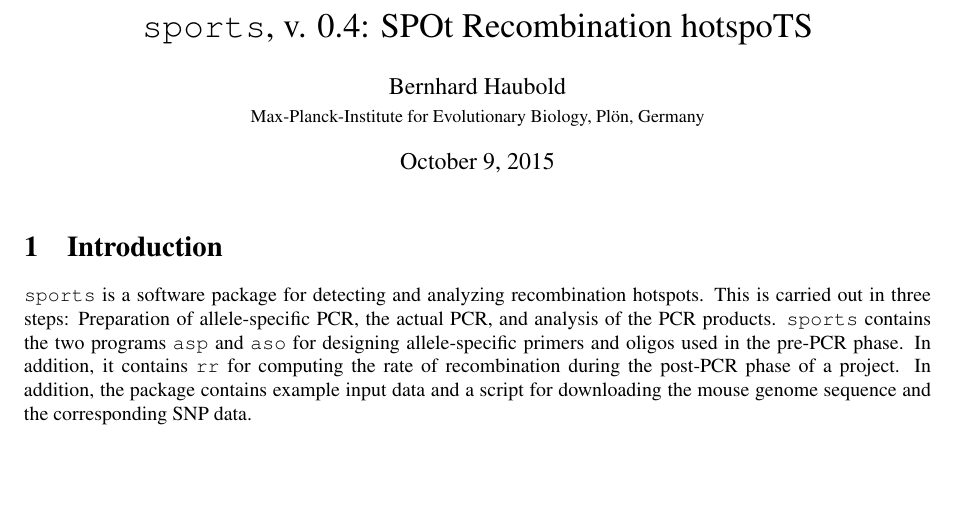
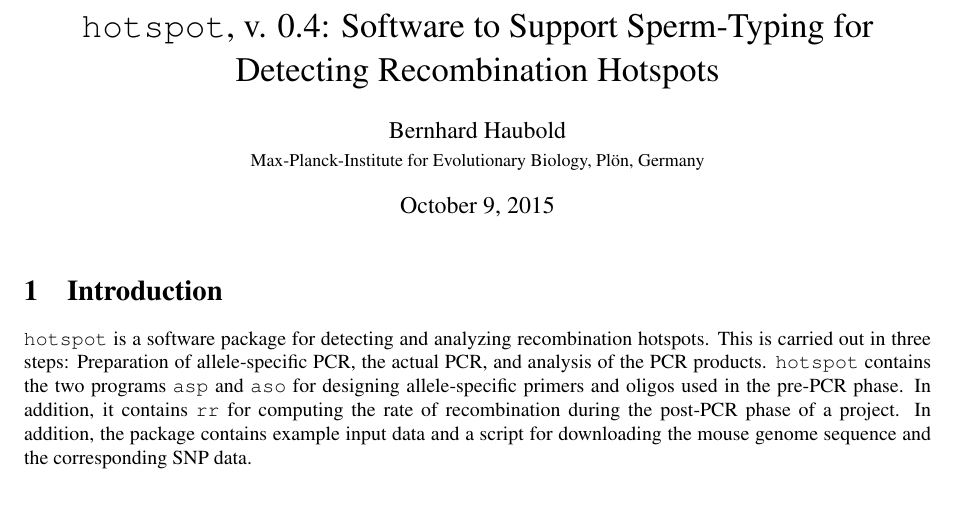
Before and after one commit to EvolBioInf/hotspot, a LaTeX document (doc/hotspotDoc.tex): part of page 1 of 4, cut at the place of the change, the shorter picture padded with empty space. Compiled offline with pdfLaTeX.

Commit message:
Renamed package hotspot

```diff
--- a/doc/sportsDoc.tex
+++ b/doc/hotspotDoc.tex
@@ -19,14 +19,15 @@
 \textwidth=16cm
 \textheight=23cm
 \begin{document}
-\title{\ty{sports}, v. \version: SPOt Recombination hotspoTS}
+\title{\ty{hotspot}, v. \version: Software to Support Sperm-Typing for
+Detecting Recombination Hotspots}
 \author{Bernhard Haubold\\\small Max-Planck-Institute for Evolutionary Biology, Pl\"on, Germany}
 \maketitle
 \section{Introduction}
-\ty{sports} is a software package for detecting and analyzing
+\ty{hotspot} is a software package for detecting and analyzing
 recombination hotspots. This is carried out in three steps:
 Preparation of allele-specific PCR, the actual PCR, and analysis of
-the PCR products. \ty{sports} contains the two programs \ty{asp} and \ty{aso} for designing
+the PCR products. \ty{hotspot} contains the two programs \ty{asp} and \ty{aso} for designing
 allele-specific primers and oligos used in the pre-PCR phase. In
 addition, it contains \ty{rr} for computing the rate of recombination
 during the post-PCR phase of a project. In addition, the package
```
